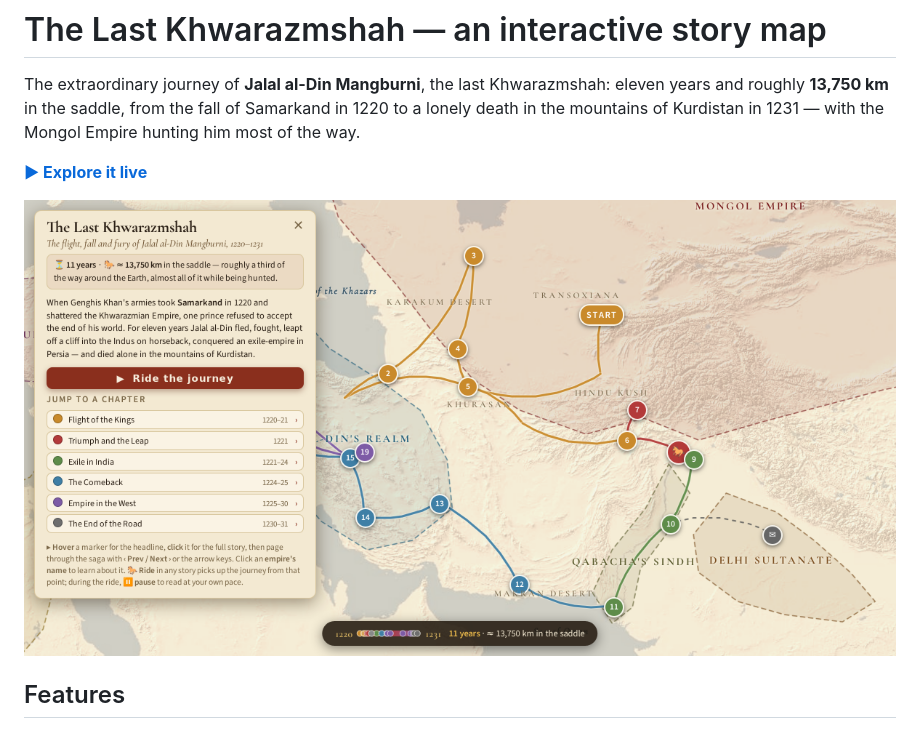
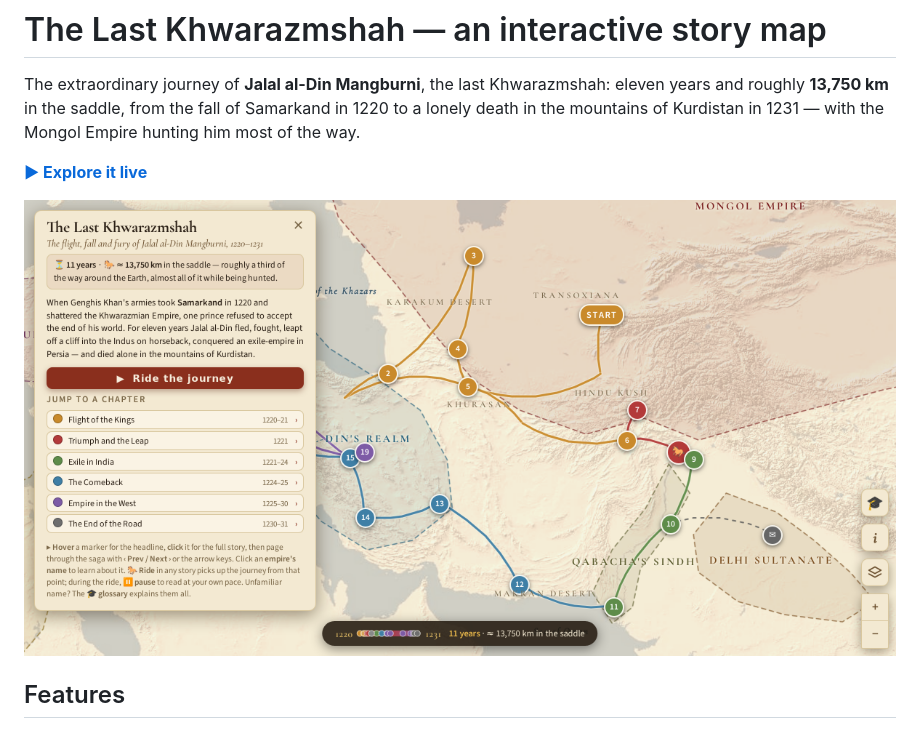
Before and after one commit to YingzhiVA/jalal-al-din-journey, a Markdown page: README.md, the part around the change. GitHub-like rendering; pictures changed too: preview-card-2.png (added), preview-card.png (deleted).

```diff
--- a/README.md
+++ b/README.md
@@ -7,7 +7,7 @@ Mongol Empire hunting him most of the way.
 
 **[▶ Explore it live](https://yingzhiva.github.io/jalal-al-din-journey/)**
 
-![Preview](preview-card.png)
+![Preview](preview-card-2.png)
 
 ## Features
 
```
Also changed, not shown: 1 other file.
